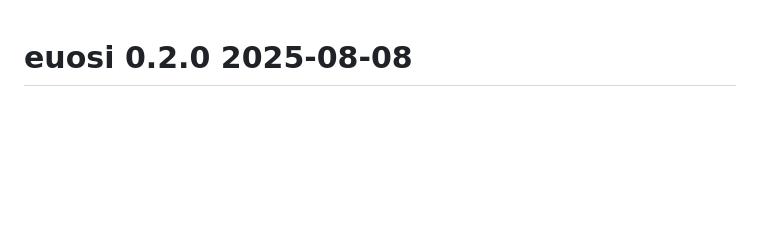
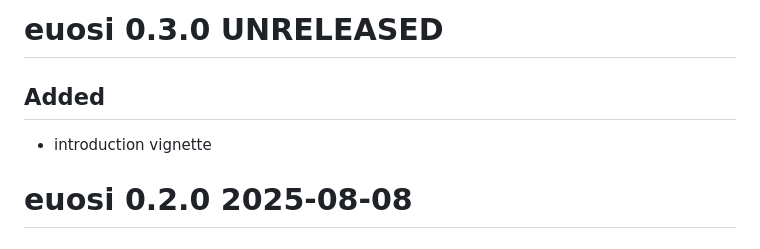
Before and after one commit to gerardhros/euosi, a Markdown page: NEWS.md, the part around the change. Drawn GitHub-style; blank space fills up the shorter version.

Commit message:
set version 0.3.0 unreleased

```diff
--- a/NEWS.md
+++ b/NEWS.md
@@ -1,3 +1,8 @@
+# euosi 0.3.0 UNRELEASED
+
+## Added
+* introduction vignette
+
 # euosi 0.2.0 2025-08-08
 
 ## Added
```
